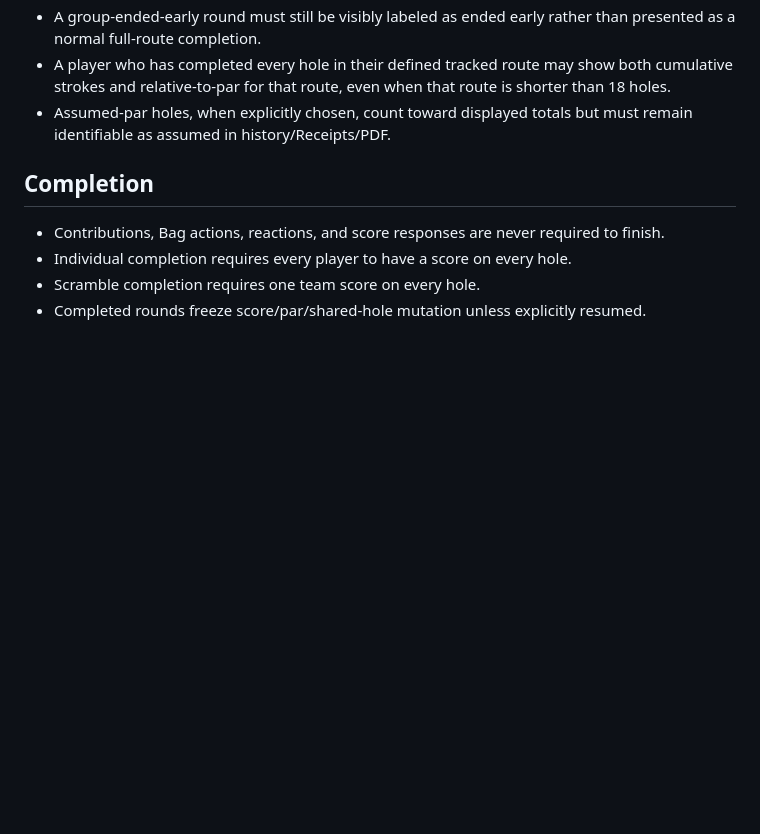
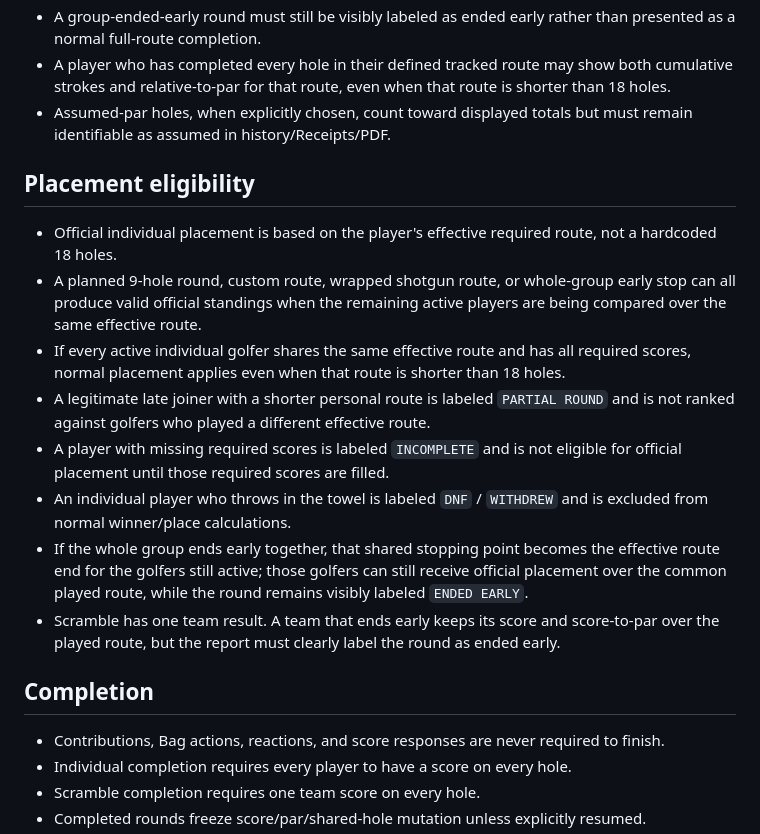
Before and after one commit to KKnFinite/WhoPushedMe, a Markdown page: ROUND_LOOP_AUDIT.md, the part around the change. Drawn GitHub-style; blank space fills up the shorter version.

Commit message:
Lock route-aware placement eligibility

```diff
--- a/ROUND_LOOP_AUDIT.md
+++ b/ROUND_LOOP_AUDIT.md
@@ -151,6 +151,16 @@ The current HTML/CSS is scaffolding only. Visual approval happens separately.
 - A player who has completed every hole in their defined tracked route may show both cumulative strokes and relative-to-par for that route, even when that route is shorter than 18 holes.
 - Assumed-par holes, when explicitly chosen, count toward displayed totals but must remain identifiable as assumed in history/Receipts/PDF.
 
+## Placement eligibility
+- Official individual placement is based on the player's effective required route, not a hardcoded 18 holes.
+- A planned 9-hole round, custom route, wrapped shotgun route, or whole-group early stop can all produce valid official standings when the remaining active players are being compared over the same effective route.
+- If every active individual golfer shares the same effective route and has all required scores, normal placement applies even when that route is shorter than 18 holes.
+- A legitimate late joiner with a shorter personal route is labeled `PARTIAL ROUND` and is not ranked against golfers who played a different effective route.
+- A player with missing required scores is labeled `INCOMPLETE` and is not eligible for official placement until those required scores are filled.
+- An individual player who throws in the towel is labeled `DNF` / `WITHDREW` and is excluded from normal winner/place calculations.
+- If the whole group ends early together, that shared stopping point becomes the effective route end for the golfers still active; those golfers can still receive official placement over the common played route, while the round remains visibly labeled `ENDED EARLY`.
+- Scramble has one team result. A team that ends early keeps its score and score-to-par over the played route, but the report must clearly label the round as ended early.
+
 ## Completion
 - Contributions, Bag actions, reactions, and score responses are never required to finish.
 - Individual completion requires every player to have a score on every hole.
```
